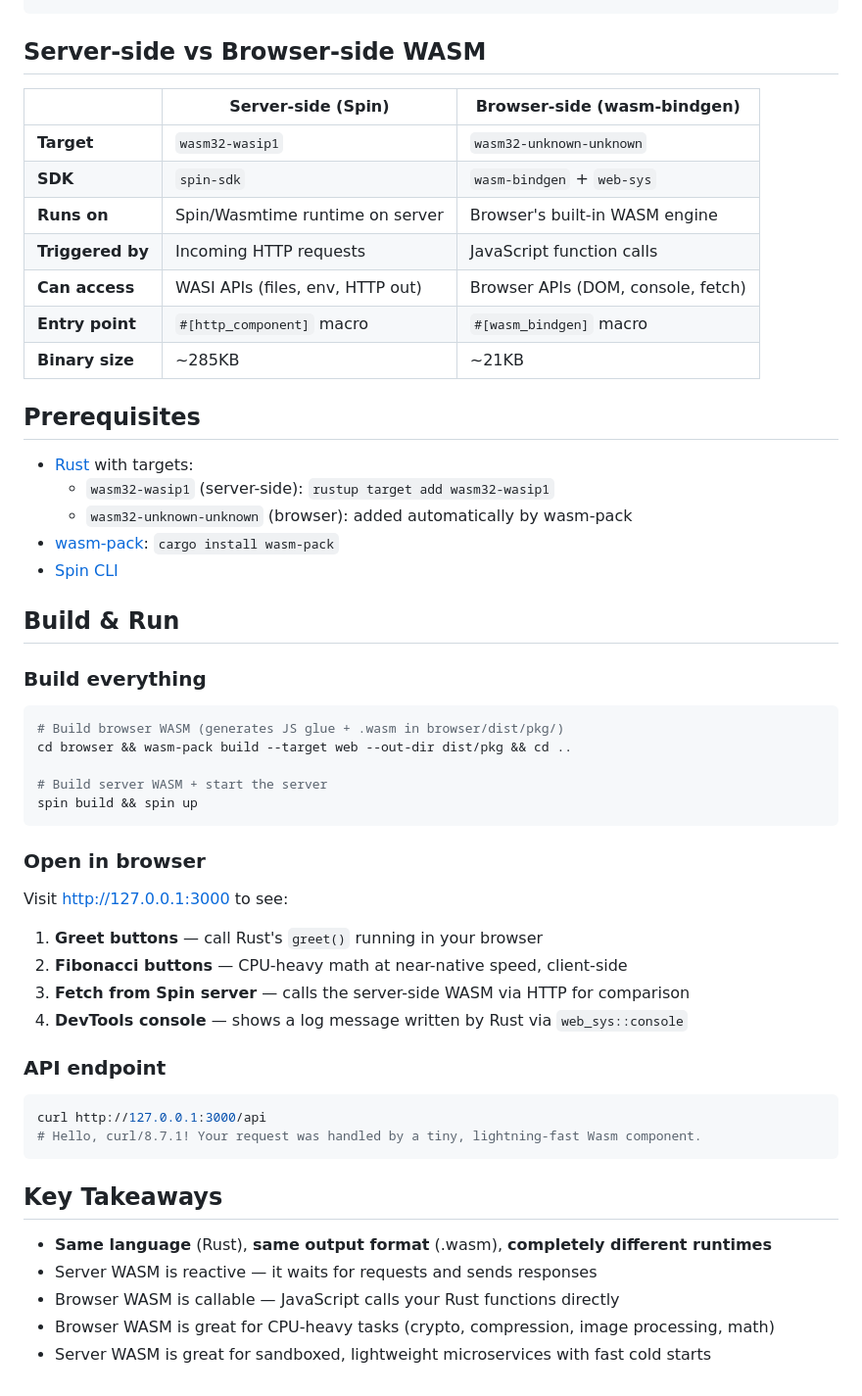
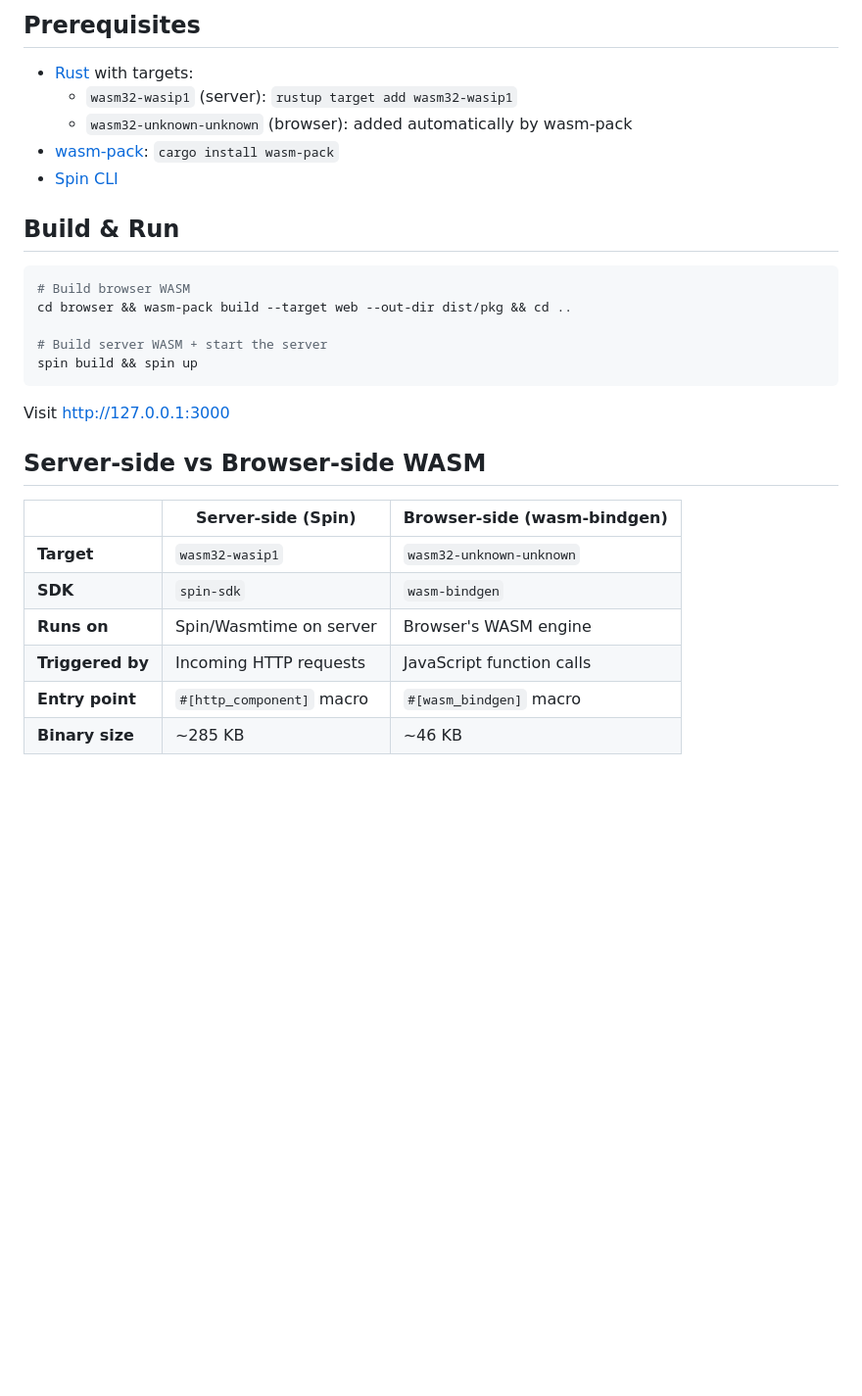
Before and after one commit to coolbox13/wasm_demo, a Markdown page: README.md, the part around one of its changes. Shown at 98% size. Rendered like a GitHub page; blank space fills up the shorter version.

````diff
--- a/README.md
+++ b/README.md
@@ -48,57 +73,32 @@ wasm/
 ```
+
+## Prerequisites
+
+- [Rust](https://rustup.rs/) with targets:
+  - `wasm32-wasip1` (server): `rustup target add wasm32-wasip1`
+  - `wasm32-unknown-unknown` (browser): added automatically by wasm-pack
+- [wasm-pack](https://rustwasm.github.io/wasm-pack/): `cargo install wasm-pack`
+- [Spin CLI](https://spinframework.dev/install)
+
+## Build & Run
+
+```bash
+# Build browser WASM
+cd browser && wasm-pack build --target web --out-dir dist/pkg && cd ..
+
+# Build server WASM + start the server
+spin build && spin up
+```
+
+Visit [http://127.0.0.1:3000](http://127.0.0.1:3000)
 
 ## Server-side vs Browser-side WASM
 
 | | Server-side (Spin) | Browser-side (wasm-bindgen) |
 |---|---|---|
 | **Target** | `wasm32-wasip1` | `wasm32-unknown-unknown` |
-| **SDK** | `spin-sdk` | `wasm-bindgen` + `web-sys` |
-| **Runs on** | Spin/Wasmtime runtime on server | Browser's built-in WASM engine |
+| **SDK** | `spin-sdk` | `wasm-bindgen` |
+| **Runs on** | Spin/Wasmtime on server | Browser's WASM engine |
 | **Triggered by** | Incoming HTTP requests | JavaScript function calls |
-| **Can access** | WASI APIs (files, env, HTTP out) | Browser APIs (DOM, console, fetch) |
 | **Entry point** | `#[http_component]` macro | `#[wasm_bindgen]` macro |
-| **Binary size** | ~285KB | ~21KB |
-
-## Prerequisites
-
-- [Rust](https://rustup.rs/) with targets:
-  - `wasm32-wasip1` (server-side): `rustup target add wasm32-wasip1`
-  - `wasm32-unknown-unknown` (browser): added automatically by wasm-pack
-- [wasm-pack](https://rustwasm.github.io/wasm-pack/): `cargo install wasm-pack`
-- [Spin CLI](https://spinframework.dev/install)
-
-## Build & Run
-
-### Build everything
-
-```bash
-# Build browser WASM (generates JS glue + .wasm in browser/dist/pkg/)
-cd browser && wasm-pack build --target web --out-dir dist/pkg && cd ..
-
-# Build server WASM + start the server
-spin build && spin up
-```
-
-### Open in browser
-
-Visit [http://127.0.0.1:3000](http://127.0.0.1:3000) to see:
-
-1. **Greet buttons** — call Rust's `greet()` running in your browser
-2. **Fibonacci buttons** — CPU-heavy math at near-native speed, client-side
-3. **Fetch from Spin server** — calls the server-side WASM via HTTP for comparison
-4. **DevTools console** — shows a log message written by Rust via `web_sys::console`
-
-### API endpoint
-
-```bash
-curl http://127.0.0.1:3000/api
-# Hello, curl/8.7.1! Your request was handled by a tiny, lightning-fast Wasm component.
-```
-
-## Key Takeaways
-
-- **Same language** (Rust), **same output format** (.wasm), **completely different runtimes**
-- Server WASM is reactive — it waits for requests and sends responses
-- Browser WASM is callable — JavaScript calls your Rust functions directly
-- Browser WASM is great for CPU-heavy tasks (crypto, compression, image processing, math)
-- Server WASM is great for sandboxed, lightweight microservices with fast cold starts
+| **Binary size** | ~285 KB | ~46 KB |
````
Also changed, not shown: other parts of README.md (+41 -16 lines).
